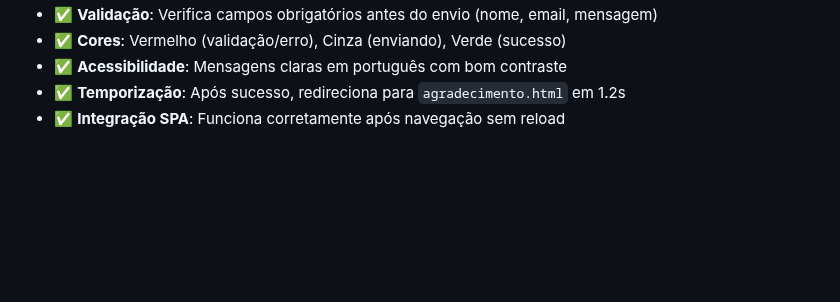
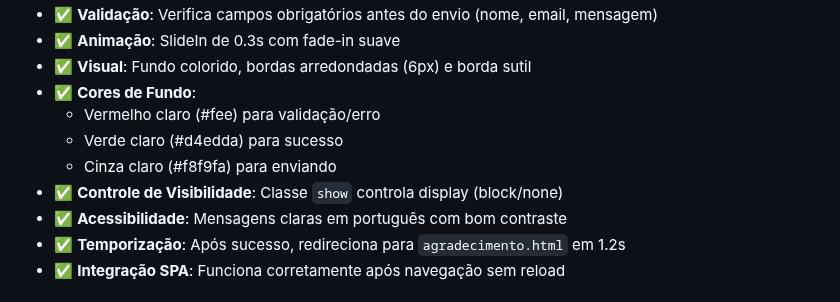
Before and after one commit to andregarcia81/prj-pi, a Markdown page: MANUAL_IDENTIDADE_VISUAL.md, the part around one of its changes. Drawn GitHub-style; blank space fills up the shorter version.

```diff
--- a/MANUAL_IDENTIDADE_VISUAL.md
+++ b/MANUAL_IDENTIDADE_VISUAL.md
@@ -899,5 +950,11 @@ feedbackEl.className = 'small mt-2 text-danger';
 - ✅ **Validação**: Verifica campos obrigatórios antes do envio (nome, email, mensagem)
-- ✅ **Cores**: Vermelho (validação/erro), Cinza (enviando), Verde (sucesso)
+- ✅ **Animação**: SlideIn de 0.3s com fade-in suave
+- ✅ **Visual**: Fundo colorido, bordas arredondadas (6px) e borda sutil
+- ✅ **Cores de Fundo**:
+  - Vermelho claro (#fee) para validação/erro
+  - Verde claro (#d4edda) para sucesso
+  - Cinza claro (#f8f9fa) para enviando
+- ✅ **Controle de Visibilidade**: Classe `show` controla display (block/none)
 - ✅ **Acessibilidade**: Mensagens claras em português com bom contraste
 - ✅ **Temporização**: Após sucesso, redireciona para `agradecimento.html` em 1.2s
 - ✅ **Integração SPA**: Funciona corretamente após navegação sem reload
```
Also changed, not shown: other parts of MANUAL_IDENTIDADE_VISUAL.md (+60 -9 lines).
